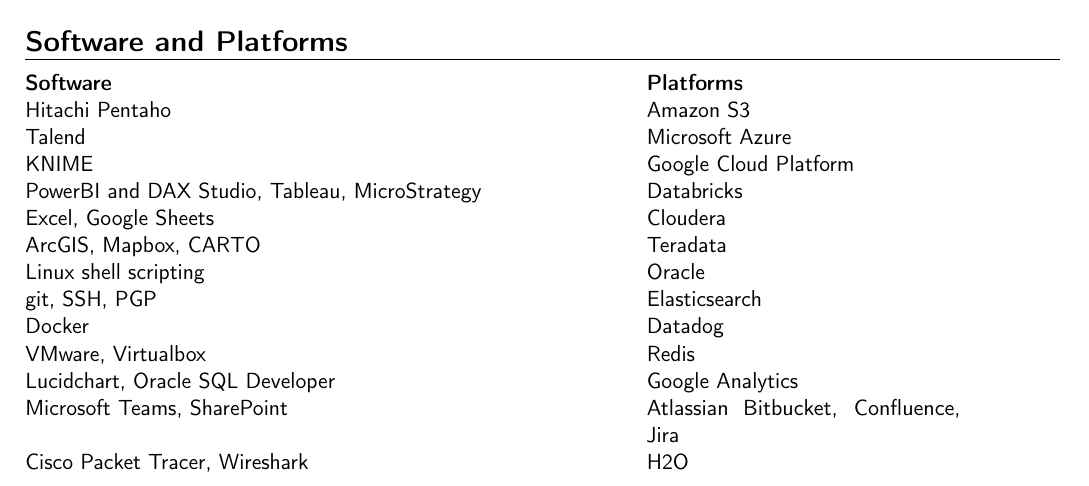
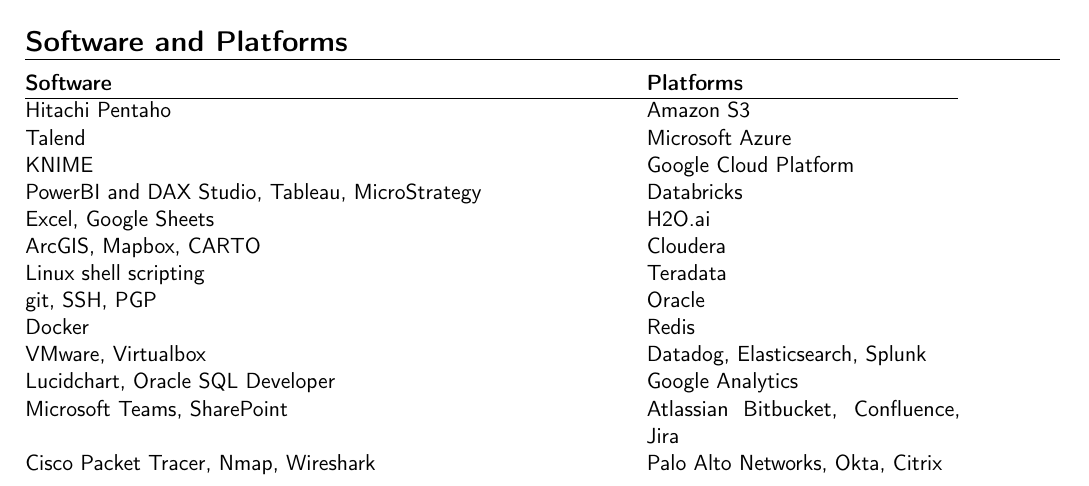
Before and after one commit to jordanbell2357/resume, a LaTeX CV (JB-2023-11-11-moderncv.tex): part of page 2 of 3, cut so that both start at the same text. Compiled offline with pdfLaTeX.

Commit message:
Update JB-2023-11-11-moderncv.tex

```diff
--- a/JB-2023-11-11-moderncv.tex
+++ b/JB-2023-11-11-moderncv.tex
@@ -89,21 +89,23 @@
 \section{Software and Platforms}
 
 \begin{tabular}{p{0.60\textwidth} p{0.30\textwidth}}
-\textbf{Software}                  & \textbf{Platforms}                                    \\
-Hitachi Pentaho                    & Amazon S3                                              \\
-Talend                             & Microsoft Azure                                       \\
-KNIME                              & Google Cloud Platform                                  \\
-PowerBI and DAX Studio, Tableau, MicroStrategy             & Databricks                                             \\
-Excel, Google Sheets                            & Cloudera                                               \\
-ArcGIS, Mapbox, CARTO                      & Teradata                                               \\
-Linux shell scripting              & Oracle                                                 \\
-git, SSH, PGP               & Elasticsearch                                          \\
-Docker              & Datadog                                                \\
-VMware, Virtualbox                      & Redis                                                  \\
-Lucidchart, Oracle SQL Developer                             & Google Analytics                                       \\
-Microsoft Teams, SharePoint                 & Atlassian Bitbucket, Confluence, Jira                  \\
-Cisco Packet Tracer, Wireshark                                   & H2O \\
+    \textbf{Software}                  & \textbf{Platforms}                                    \\
+    \hline
+    Hitachi Pentaho                    & Amazon S3                                              \\
+    Talend                             & Microsoft Azure                                       \\
+    KNIME                              & Google Cloud Platform                                  \\
+    PowerBI and DAX Studio, Tableau, MicroStrategy & Databricks                                             \\
+    Excel, Google Sheets               & H2O.ai                                              \\
+    ArcGIS, Mapbox, CARTO             & Cloudera                                               \\
+    Linux shell scripting              &  Teradata                                                \\
+    git, SSH, PGP                     &  Oracle                                         \\
+    Docker                            & Redis                                                 \\
+    VMware, Virtualbox                & Datadog, Elasticsearch, Splunk                                                \\
+    Lucidchart, Oracle SQL Developer  & Google Analytics                                        \\
+    Microsoft Teams, SharePoint       & Atlassian Bitbucket, Confluence, Jira                  \\
+    Cisco Packet Tracer, Nmap, Wireshark & Palo Alto Networks, Okta, Citrix \\
 \end{tabular}
+
 
 \section{Python Libraries Working Experience}
 
```
